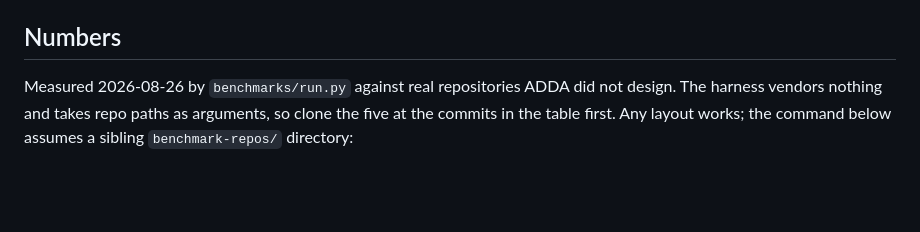
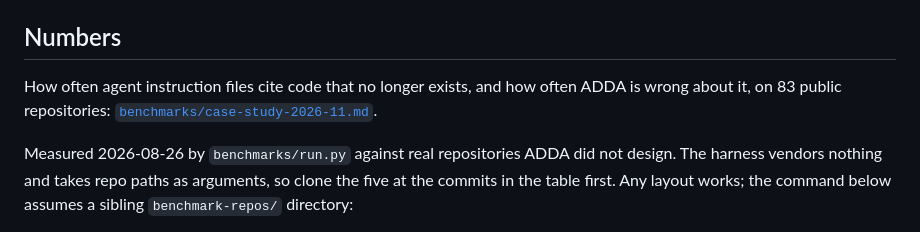
Before and after one commit to vyasdx/adda-cli, a Markdown page: README.md, the part around the change. Rendered like a GitHub page; blank space fills up the shorter version.

Commit message:
Mirror 2b5242d from the working repo
Generated by scripts/export_public.py. Do not commit here directly: the mirror replaces this tree wholesale and a direct commit would be overwritten.

```diff
--- a/README.md
+++ b/README.md
@@ -262,6 +262,9 @@ gate run automatically, not only when someone remembers to type `adda audit`.
 
 ## Numbers
 
+How often agent instruction files cite code that no longer exists, and how often ADDA is
+wrong about it, on 83 public repositories: [`benchmarks/case-study-2026-11.md`](benchmarks/case-study-2026-11.md).
+
 Measured 2026-08-26 by `benchmarks/run.py` against real repositories ADDA did not
 design. The harness vendors nothing and takes repo paths as arguments, so clone
 the five at the commits in the table first. Any layout works; the command below
```
Also changed, not shown: benchmarks/case-study-2026-11.md (added, +140 -0 lines).
